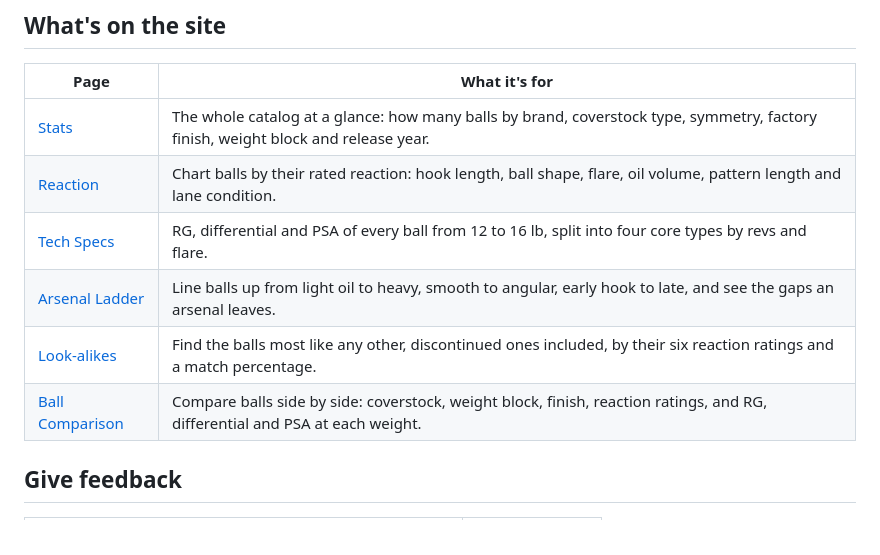
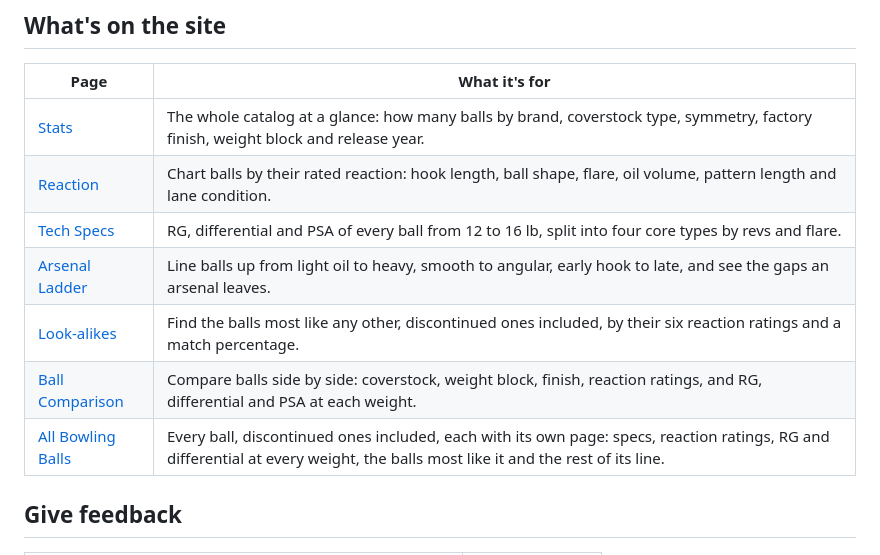
Before and after one commit to PioneerCode/down-lane-motion-community, a Markdown page: README.md, the part around one of its changes. Rendered like a GitHub page.

Commit message:
Update README links for accuracy and completeness

```diff
--- a/README.md
+++ b/README.md
@@ -18,6 +18,7 @@ read, and it's what decides what gets built next.
 | [Arsenal Ladder](https://downlanemotion.com/arsenal-ladder) | Line balls up from light oil to heavy, smooth to angular, early hook to late, and see the gaps an arsenal leaves. |
 | [Look-alikes](https://downlanemotion.com/look-alikes) | Find the balls most like any other, discontinued ones included, by their six reaction ratings and a match percentage. |
 | [Ball Comparison](https://downlanemotion.com/comparison) | Compare balls side by side: coverstock, weight block, finish, reaction ratings, and RG, differential and PSA at each weight. |
+| [All Bowling Balls](https://downlanemotion.com/bowling-balls) | Every ball, discontinued ones included, each with its own page: specs, reaction ratings, RG and differential at every weight, the balls most like it and the rest of its line. |
 
 ## Give feedback
 
```
Also changed, not shown: other parts of README.md (+1 -1 lines).
